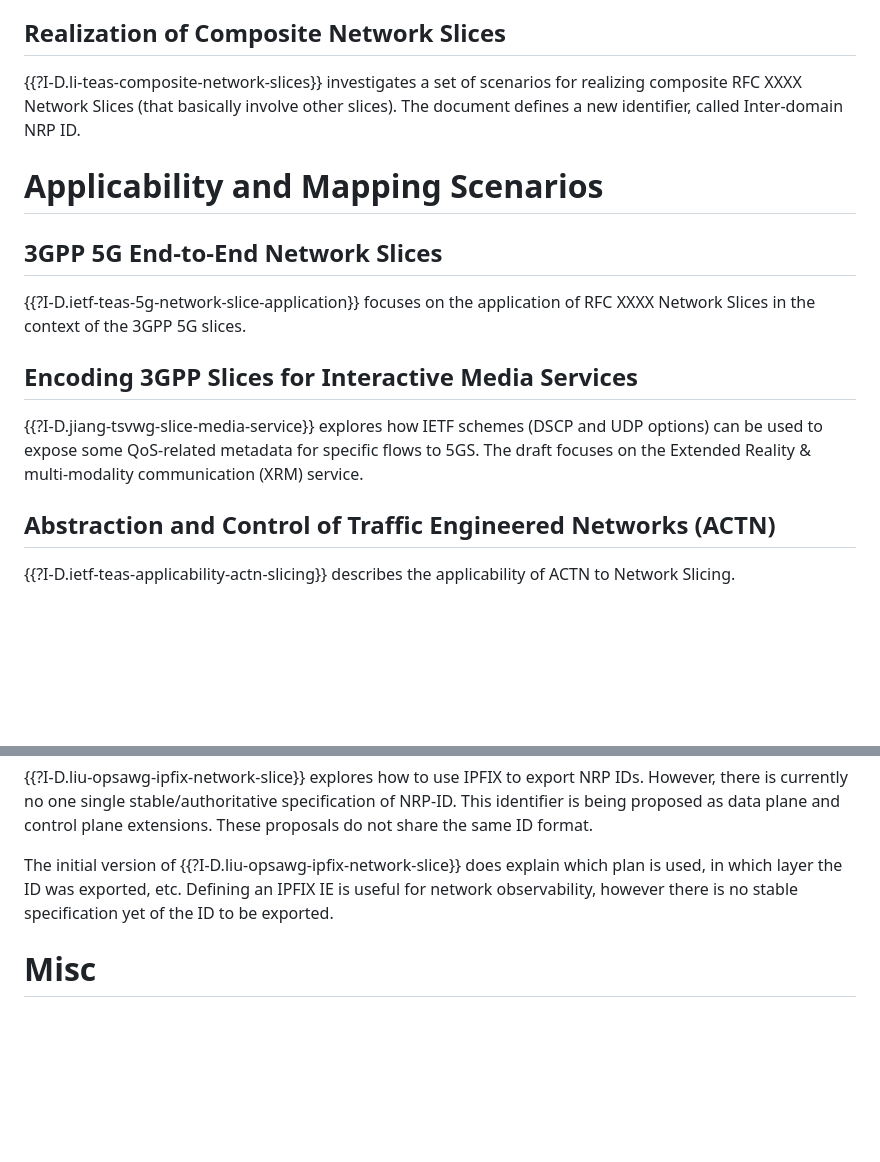
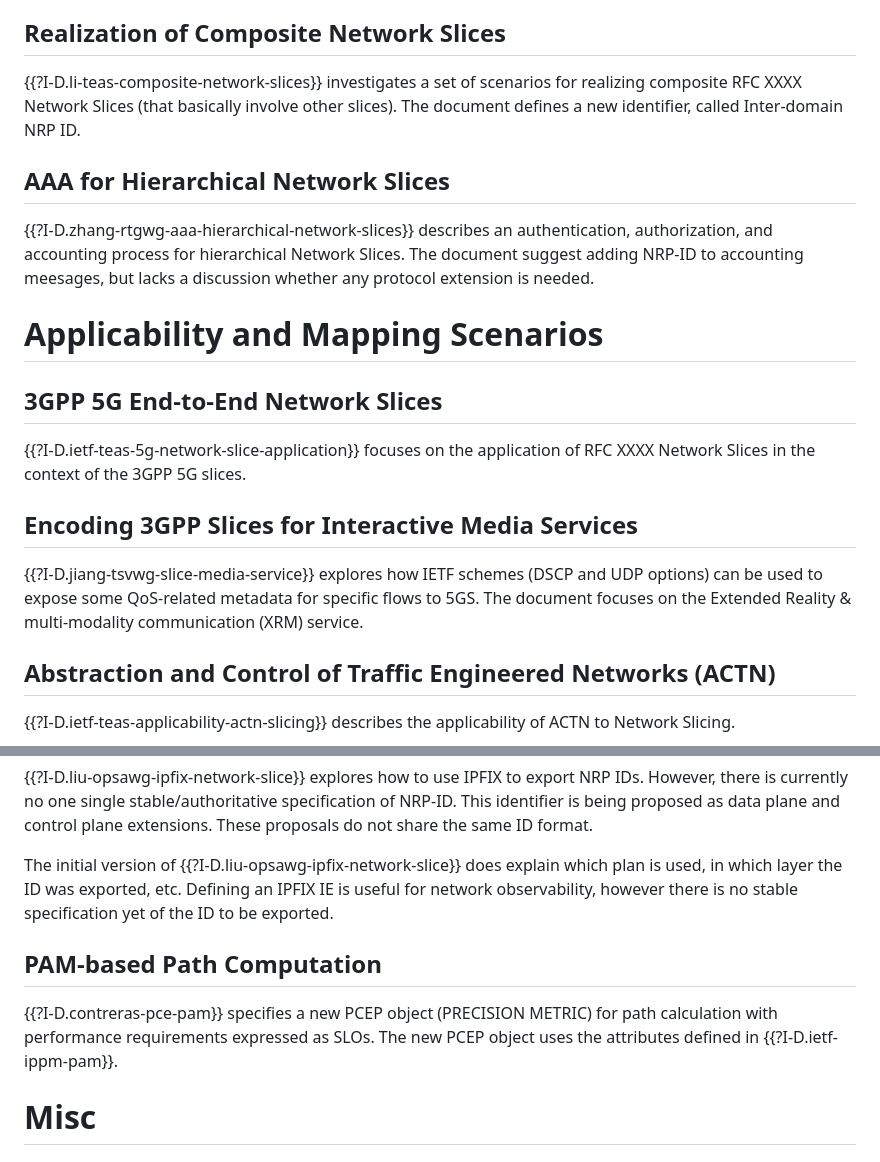
Before and after one commit to boucadair/ietf-slice-overview, a Markdown page: draft-boucadair-teas-ietf-slicing-overview.md, 2 parts joined by grey strips. Rendered like a GitHub page; blank space fills up the shorter version.

```diff
--- a/draft-boucadair-teas-ietf-slicing-overview.md
+++ b/draft-boucadair-teas-ietf-slicing-overview.md
@@ -118,6 +118,11 @@ RFC XXXX Network Slices can be realized using existing tools ({{no-extension}}).
 
 {{?I-D.li-teas-composite-network-slices}} investigates a set of scenarios for realizing composite RFC XXXX Network Slices (that basically involve other slices).  The document defines a new identifier, called Inter-domain NRP ID.
 
+## AAA for Hierarchical Network Slices
+
+{{?I-D.zhang-rtgwg-aaa-hierarchical-network-slices}} describes an authentication, authorization, and accounting process for hierarchical Network Slices. The document
+suggest adding NRP-ID to accounting meesages, but lacks a discussion whether any protocol extension is needed.
+
 # Applicability and Mapping Scenarios
 
 ## 3GPP 5G End-to-End Network Slices
@@ -126,7 +131,7 @@ RFC XXXX Network Slices can be realized using existing tools ({{no-extension}}).
 
 ## Encoding 3GPP Slices for Interactive Media Services
 
-{{?I-D.jiang-tsvwg-slice-media-service}} explores how IETF schemes (DSCP and UDP options) can be used to expose some QoS-related metadata for specific flows to 5GS. The draft focuses on the Extended Reality & multi-modality communication (XRM) service.
+{{?I-D.jiang-tsvwg-slice-media-service}} explores how IETF schemes (DSCP and UDP options) can be used to expose some QoS-related metadata for specific flows to 5GS. The document focuses on the Extended Reality & multi-modality communication (XRM) service.
 
 ## Abstraction and Control of Traffic Engineered Networks (ACTN)
 
@@ -345,6 +350,12 @@ The NRP-ID is a encoded as a 4-octet field.
 
 The initial version of {{?I-D.liu-opsawg-ipfix-network-slice}} does explain which plan is used, in which layer the ID was exported, etc. Defining an IPFIX IE is useful for network observability, however there is no stable specification yet of the ID to be exported.
 
+## PAM-based Path Computation
+
+{{?I-D.contreras-pce-pam}} specifies a new PCEP object (PRECISION METRIC) for
+path calculation with performance requirements expressed as SLOs. The new
+PCEP object uses the attributes defined in {{?I-D.ietf-ippm-pam}}.
+
 # Misc
 
 ## Scalability Considerations for NRP
```
